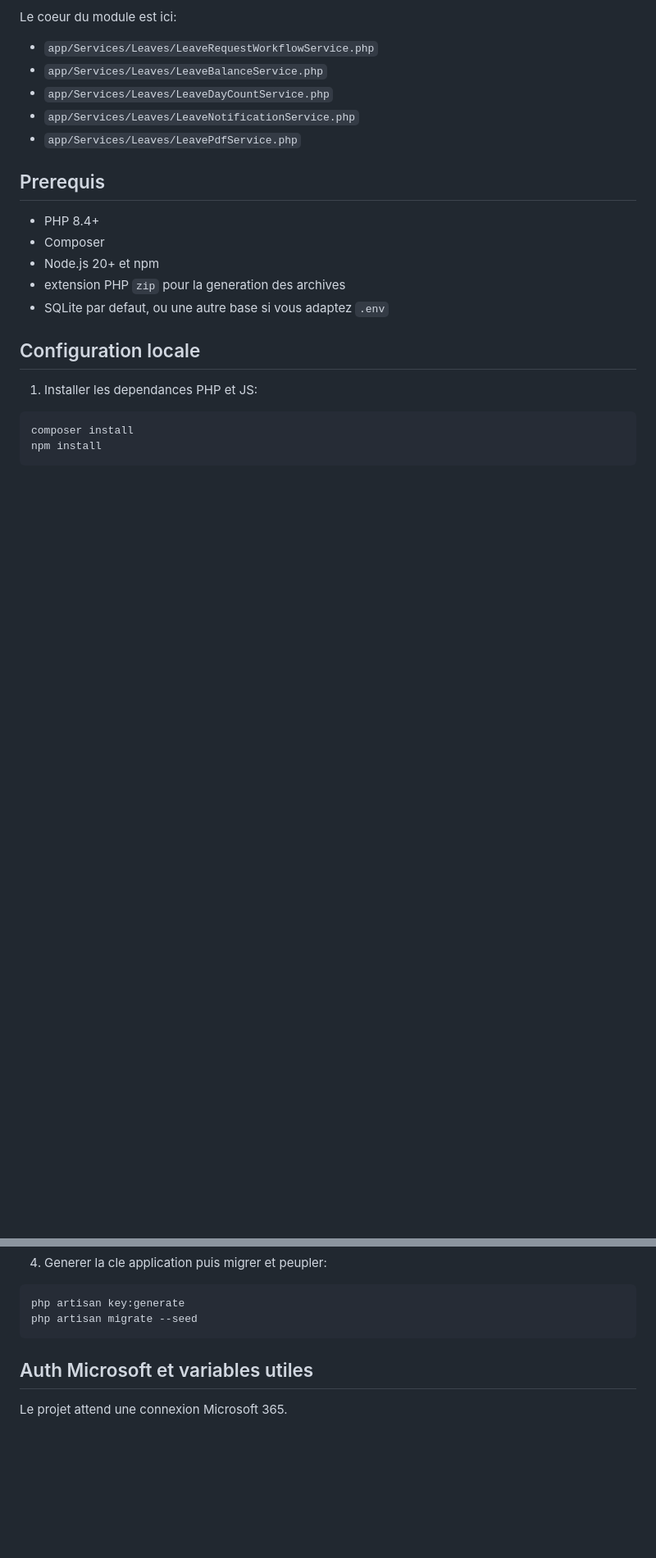
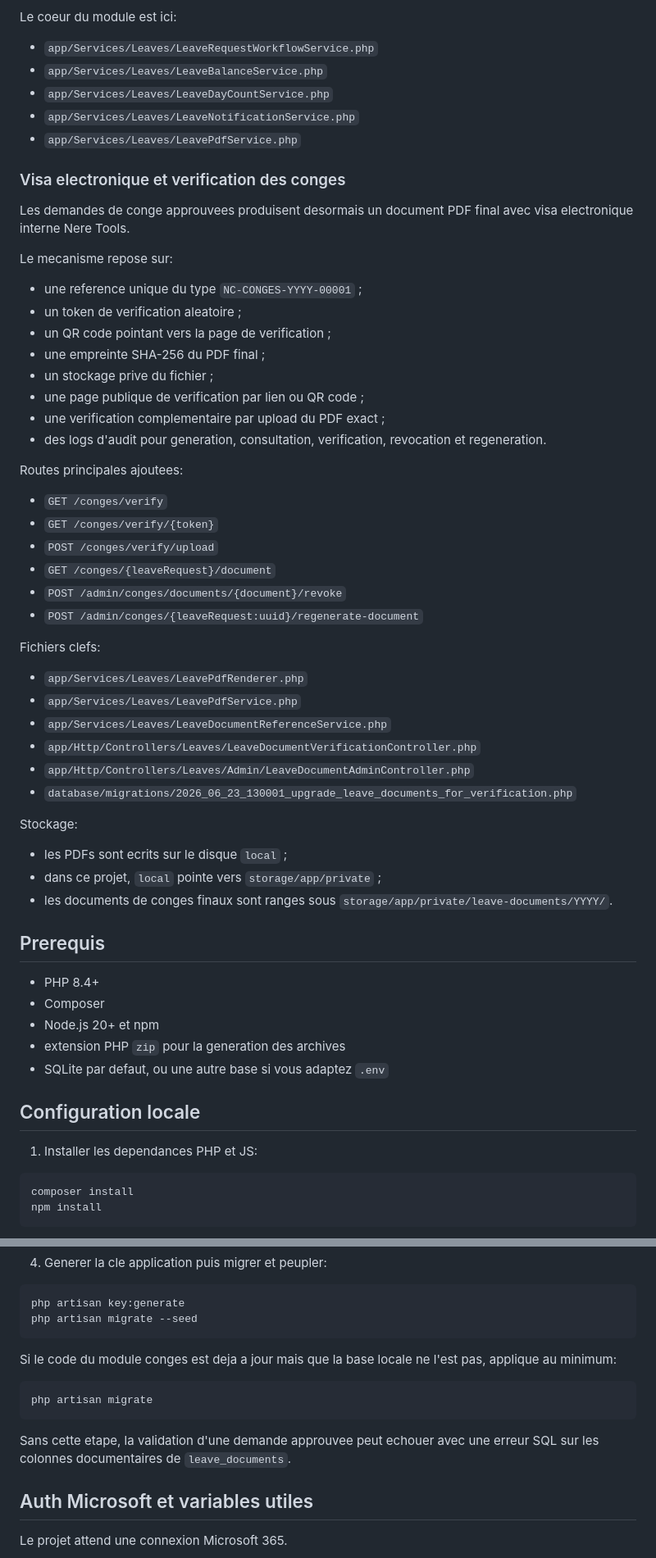
Before and after one commit to josias98/nere_tools, a Markdown page: README.md, 2 parts joined by grey strips. Shown at 82% size. Drawn GitHub-style; blank space fills up the shorter version.

Commit message:
Document leave document verification flow

````diff
--- a/README.md
+++ b/README.md
@@ -105,6 +105,46 @@ Le coeur du module est ici:
 - `app/Services/Leaves/LeaveNotificationService.php`
 - `app/Services/Leaves/LeavePdfService.php`
 
+### Visa electronique et verification des conges
+
+Les demandes de conge approuvees produisent desormais un document PDF final
+avec visa electronique interne Nere Tools.
+
+Le mecanisme repose sur:
+
+- une reference unique du type `NC-CONGES-YYYY-00001` ;
+- un token de verification aleatoire ;
+- un QR code pointant vers la page de verification ;
+- une empreinte SHA-256 du PDF final ;
+- un stockage prive du fichier ;
+- une page publique de verification par lien ou QR code ;
+- une verification complementaire par upload du PDF exact ;
+- des logs d'audit pour generation, consultation, verification, revocation et regeneration.
+
+Routes principales ajoutees:
+
+- `GET /conges/verify`
+- `GET /conges/verify/{token}`
+- `POST /conges/verify/upload`
+- `GET /conges/{leaveRequest}/document`
+- `POST /admin/conges/documents/{document}/revoke`
+- `POST /admin/conges/{leaveRequest:uuid}/regenerate-document`
+
+Fichiers clefs:
+
+- `app/Services/Leaves/LeavePdfRenderer.php`
+- `app/Services/Leaves/LeavePdfService.php`
+- `app/Services/Leaves/LeaveDocumentReferenceService.php`
+- `app/Http/Controllers/Leaves/LeaveDocumentVerificationController.php`
+- `app/Http/Controllers/Leaves/Admin/LeaveDocumentAdminController.php`
+- `database/migrations/2026_06_23_130001_upgrade_leave_documents_for_verification.php`
+
+Stockage:
+
+- les PDFs sont ecrits sur le disque `local` ;
+- dans ce projet, `local` pointe vers `storage/app/private` ;
+- les documents de conges finaux sont ranges sous `storage/app/private/leave-documents/YYYY/`.
+
 ## Prerequis
 
 - PHP 8.4+
@@ -140,6 +180,16 @@ if not exist database\database.sqlite type nul > database\database.sqlite
 php artisan key:generate
 php artisan migrate --seed
 ```
+
+Si le code du module conges est deja a jour mais que la base locale ne l'est
+pas, applique au minimum:
+
+```bash
+php artisan migrate
+```
+
+Sans cette etape, la validation d'une demande approuvee peut echouer avec une
+erreur SQL sur les colonnes documentaires de `leave_documents`.
 
 ## Auth Microsoft et variables utiles
 
````
Also changed, not shown: other parts of README.md (+17 -1 lines).
